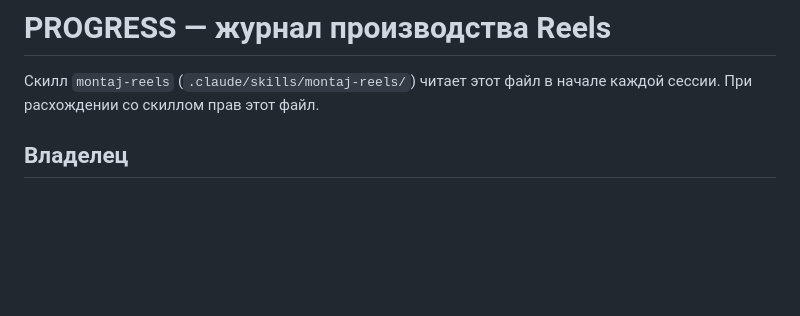
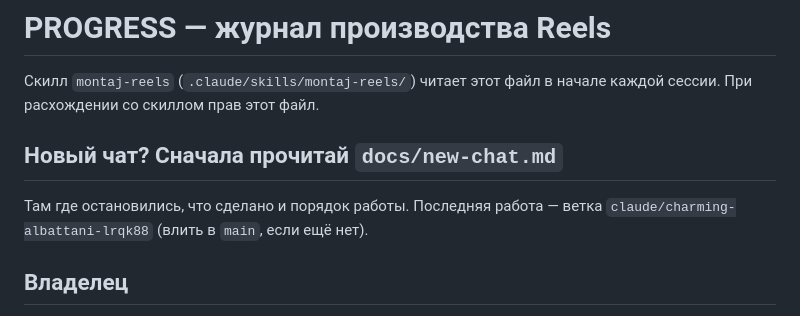
Before and after one commit to otabekuz/MONTAJ, a Markdown page: PROGRESS.md, the part around the change. Rendered like a GitHub page; blank space fills up the shorter version.

```diff
--- a/PROGRESS.md
+++ b/PROGRESS.md
@@ -2,6 +2,9 @@
 
 Скилл `montaj-reels` (`.claude/skills/montaj-reels/`) читает этот файл в начале каждой сессии.
 При расхождении со скиллом прав этот файл.
+
+## Новый чат? Сначала прочитай `docs/new-chat.md`
+Там где остановились, что сделано и порядок работы. Последняя работа — ветка `claude/charming-albattani-lrqk88` (влить в `main`, если ещё нет).
 
 ## Владелец
 - Риелтор, Узбекистан. Аудитория говорит на узбекском и русском — **язык спрашивать перед каждым сценарием и монтажом**.
```
Also changed, not shown: README.md (+2 -0 lines), docs/new-chat.md (added, +29 -0 lines).
